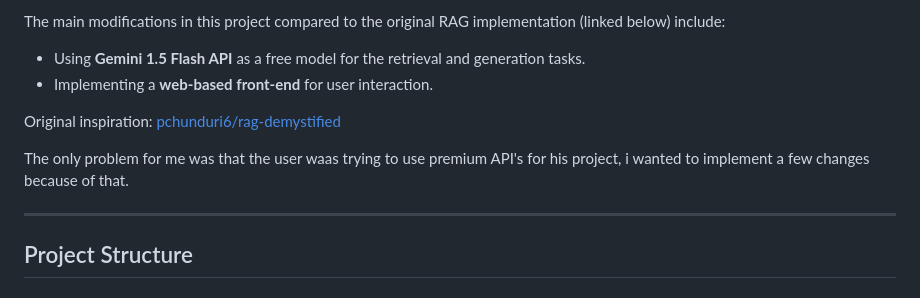
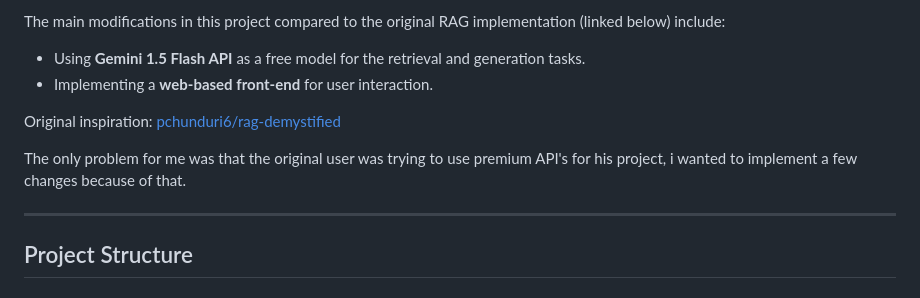
Before and after one commit to Shahbodshs/Question-answering-website-with-RAG-and-FAISS-evaDB, a Markdown page: README.md, the part around the change. Drawn GitHub-style.

```diff
--- a/README.md
+++ b/README.md
@@ -15,7 +15,7 @@ The main modifications in this project compared to the original RAG implementati
 
 Original inspiration: [pchunduri6/rag-demystified](https://github.com/pchunduri6/rag-demystified)
 
-The only problem for me was that the user waas trying to use premium API's for his project, i wanted to implement a few changes because of that.
+The only problem for me was that the original user was trying to use premium API's for his project, i wanted to implement a few changes because of that.
 
 ---
 
```
